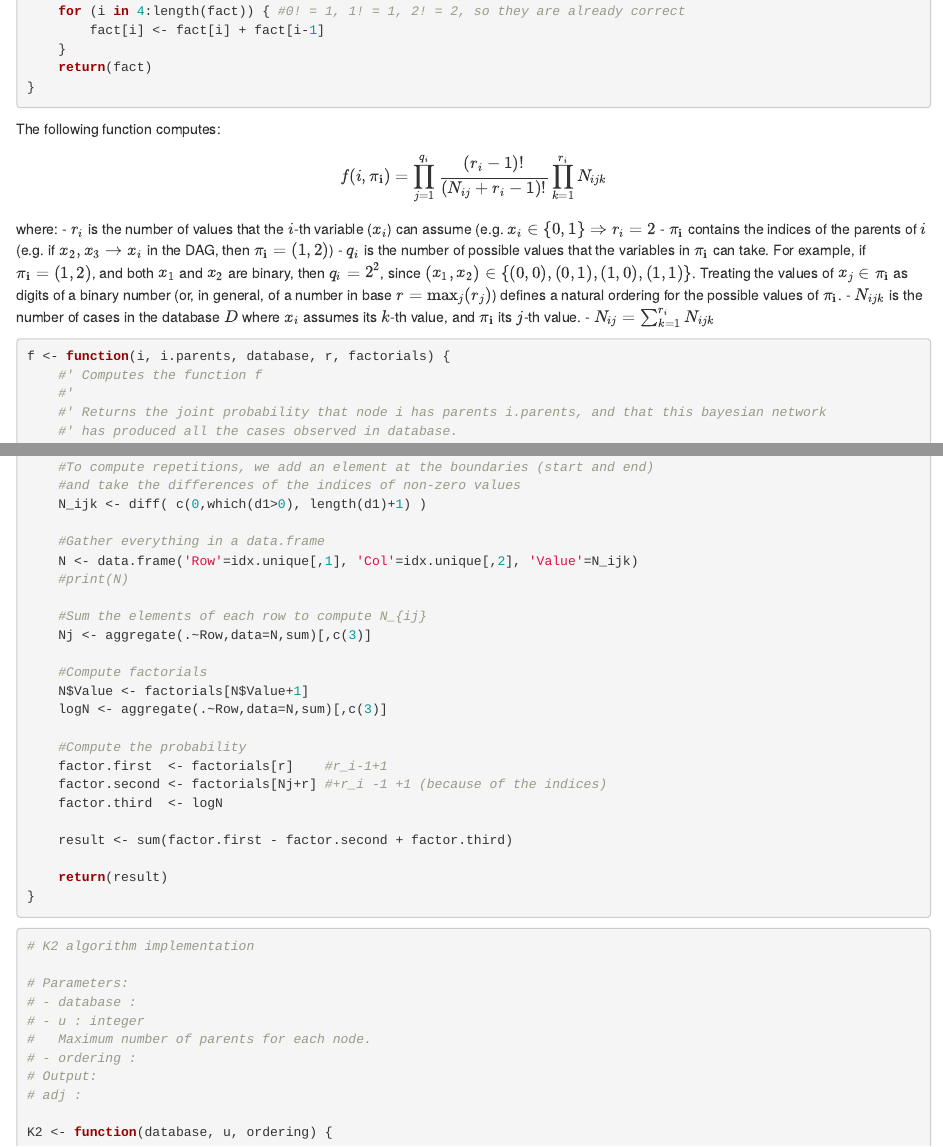
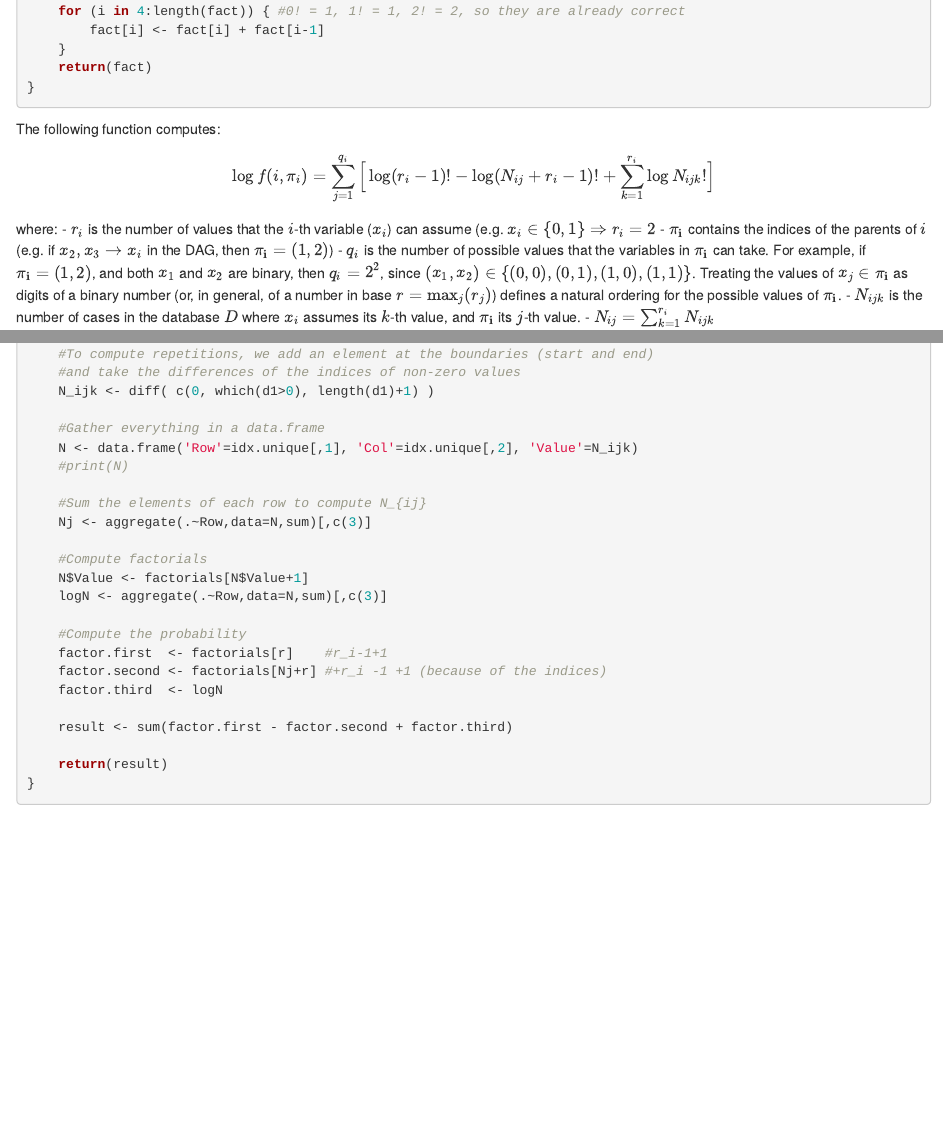
Before and after one commit to mballarin97/BayesNetworks, an R Markdown document (K2_final.Rmd): the page in a window 1100 px wide, from 530 px down, and a second part further down, joined at a grey line. Rendered offline with R 4.5, knitr and Pandoc, with nearby package versions.

Commit message:
Corrections in the comments

````diff
--- a/K2_final.Rmd
+++ b/K2_final.Rmd
@@ -65,7 +65,7 @@ where:
 f <- function(i, i.parents, database, r, factorials) {
     #' Computes the function f
     #'
-    #' Returns the joint probability that node i has parents i.parents, and that this bayesian network
+    #' Returns the joint (log)probability that node i has parents i.parents, and that this bayesian network
     #' has produced all the cases observed in database.
     #'
     #' @param i Integer. Represents a node.
@@ -145,15 +145,6 @@ f <- function(i, i.parents, database, r, factorials) {
 
 ```{r}
 # K2 algorithm implementation
-
-# Parameters:
-# - database :
-# - u : integer
-#   Maximum number of parents for each node.
-# - ordering :
-# Output:
-# adj :
-
 K2 <- function(database, u, ordering) {
     #' Implementation of K2 algorithm as specified by
     #' G. F. Cooper, E. Herskovits '"A Bayesian Method for the Induction of Probabilistic Networks from Data"
````
Also changed, not shown: K2_final.Rmd (4 more changed lines).
